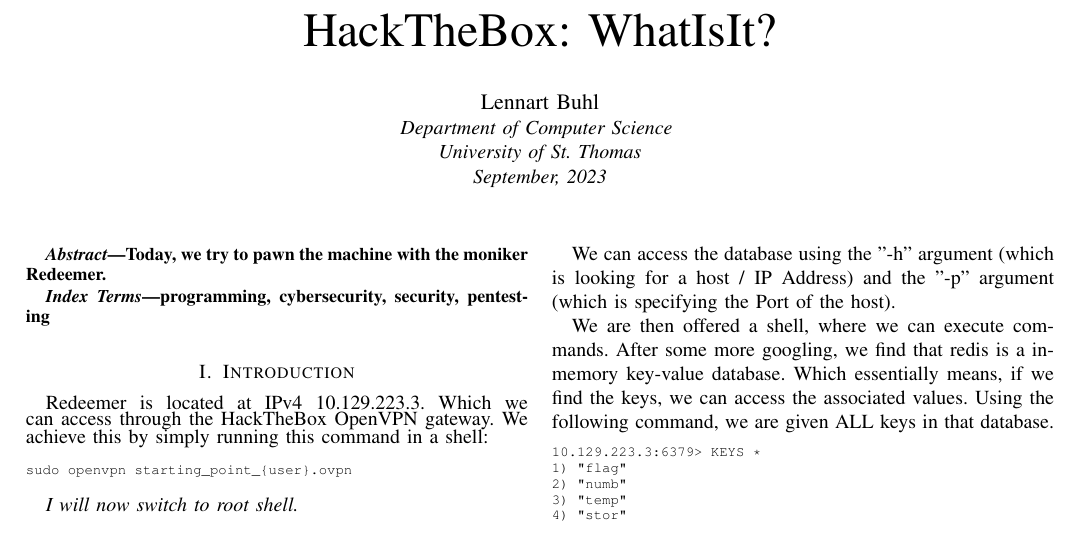
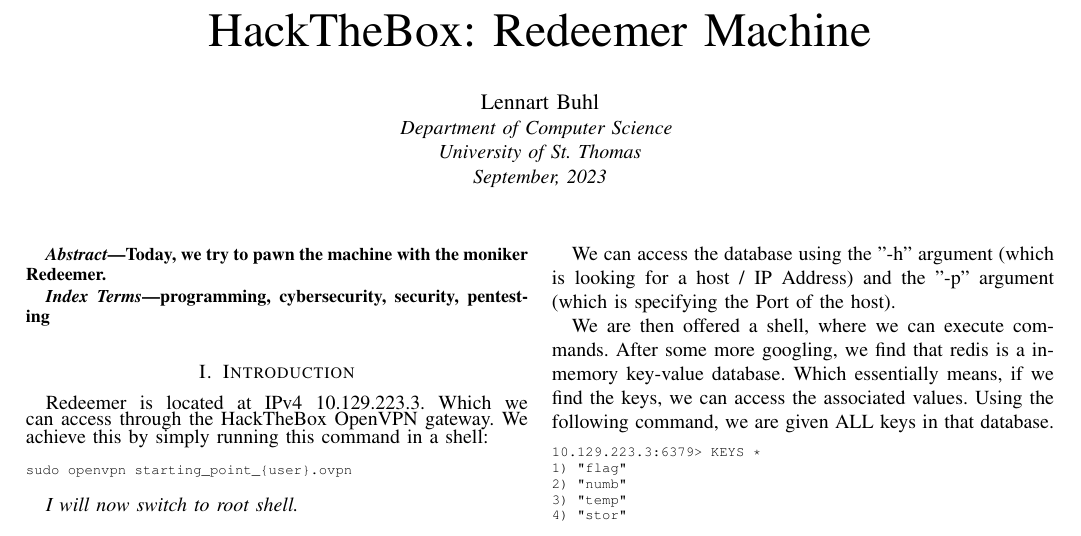
Before and after one commit to Lennart2001/overthewire-writeups, a LaTeX paper (redeemer/redeemer.tex): part of the page, cut at the place of the change. Compiled offline with pdfLaTeX; a missing font is replaced by an installed copy or a similar font; a LaTeX package or settings file that is missing is left out.

Commit message:
Forgot to update lol again

```diff
--- a/redeemer/redeemer.tex
+++ b/redeemer/redeemer.tex
@@ -16,7 +16,7 @@
 
 \begin{document}
 
-\title{HackTheBox: WhatIsIt?}
+\title{HackTheBox: Redeemer Machine}
 
 \author{\IEEEauthorblockN{Lennart Buhl}
 \IEEEauthorblockA{\textit{Department of Computer Science} \\
```
Also changed, not shown: out/redeemer.pdf.
